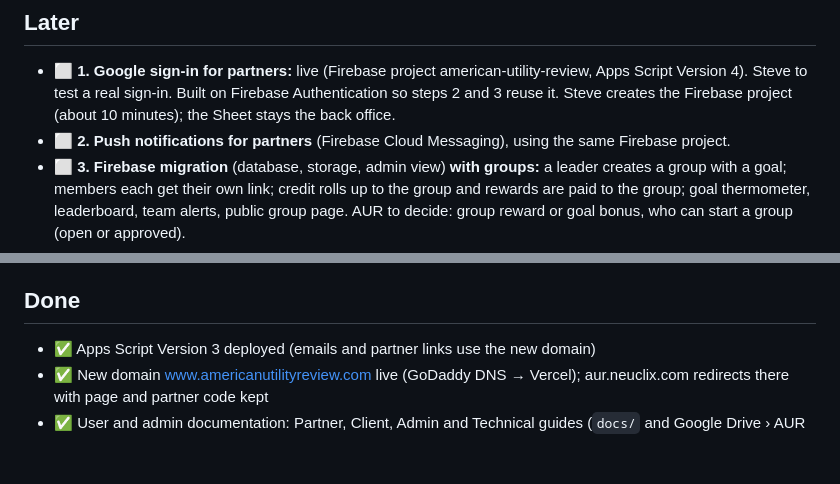
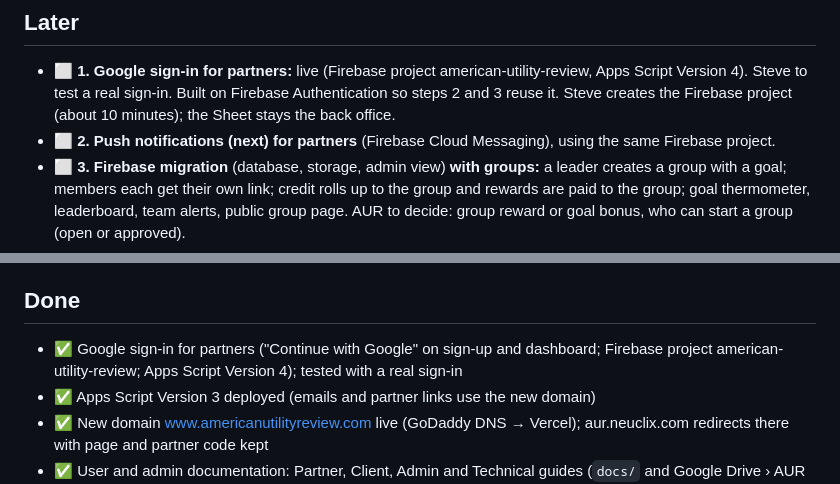
Before and after one commit to NeuClix/american-utility-review, a Markdown page: docs/PUNCH-LIST.md, 2 parts joined by grey strips. Drawn GitHub-style; blank space fills up the shorter version.

Commit message:
Punch list: Google sign-in done
Co-Authored-By: Claude Opus 5.5 <noreply@anthropic.com>
Claude-Session: https://claude.ai/code/session_01CKp6d588V2PHKAnr7dsTVn

```diff
--- a/docs/PUNCH-LIST.md
+++ b/docs/PUNCH-LIST.md
@@ -16,7 +16,7 @@ Last updated: October 1, 2026. ✅ = done · ⬜ = to do · [Steve] = needs Stev
 
 ## Later
 - ⬜ **1. Google sign-in for partners:** live (Firebase project american-utility-review, Apps Script Version 4). Steve to test a real sign-in. Built on Firebase Authentication so steps 2 and 3 reuse it. Steve creates the Firebase project (about 10 minutes); the Sheet stays the back office.
-- ⬜ **2. Push notifications for partners** (Firebase Cloud Messaging), using the same Firebase project.
+- ⬜ **2. Push notifications (next) for partners** (Firebase Cloud Messaging), using the same Firebase project.
 - ⬜ **3. Firebase migration** (database, storage, admin view) **with groups:** a leader creates a group with a goal; members each get their own link; credit rolls up to the group and rewards are paid to the group; goal thermometer, leaderboard, team alerts, public group page. AUR to decide: group reward or goal bonus, who can start a group (open or approved).
 - ⬜ **"Ask the AUR assistant" button** linking to a public NotebookLM share, if wanted.
 - ⬜ **Credibility updates from the research report:** dated and documented results, a typical-outcome line, client-name permissions, a "How we're paid" section, a trust bar, and an anti-scam statement.
@@ -26,6 +26,7 @@ Last updated: October 1, 2026. ✅ = done · ⬜ = to do · [Steve] = needs Stev
 - ⬜ **Client logos**, only with written permission.
 
 ## Done
+- ✅ Google sign-in for partners ("Continue with Google" on sign-up and dashboard; Firebase project american-utility-review; Apps Script Version 4); tested with a real sign-in
 - ✅ Apps Script Version 3 deployed (emails and partner links use the new domain)
 - ✅ New domain www.americanutilityreview.com live (GoDaddy DNS → Vercel); aur.neuclix.com redirects there with page and partner code kept
 - ✅ User and admin documentation: Partner, Client, Admin and Technical guides (`docs/` and Google Drive › AUR Documentation)
```
